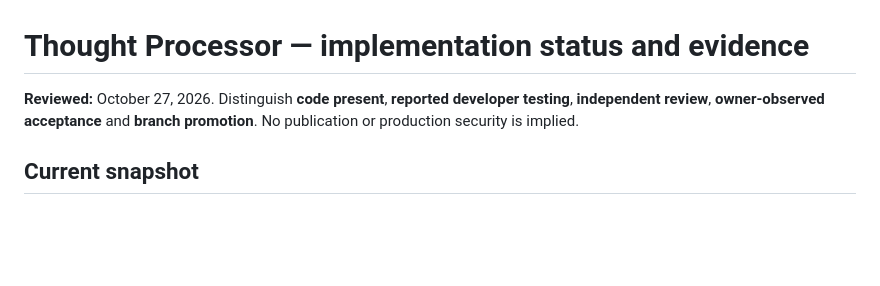
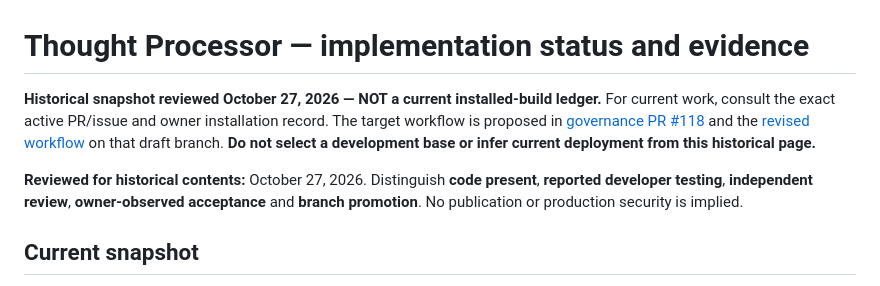
Before and after one commit to Arameair/Thought-Processor, a Markdown page: docs/STATUS.md, the part around the change. Rendered like a GitHub page; blank space fills up the shorter version.

Commit message:
docs: distinguish Oct 27 status archive from live installed source

```diff
--- a/docs/STATUS.md
+++ b/docs/STATUS.md
@@ -1,6 +1,8 @@
 # Thought Processor — implementation status and evidence
 
-**Reviewed:** October 27, 2026. Distinguish **code present**, **reported developer testing**, **independent review**, **owner-observed acceptance** and **branch promotion**. No publication or production security is implied.
+**Historical snapshot reviewed October 27, 2026 — NOT a current installed-build ledger.** For current work, consult the exact active PR/issue and owner installation record. The target workflow is proposed in [governance PR #118](https://github.com/Arameair/Thought-Processor/pull/118) and the [revised workflow](WORKFLOW.md) on that draft branch. **Do not select a development base or infer current deployment from this historical page.**
+
+**Reviewed for historical contents:** October 27, 2026. Distinguish **code present**, **reported developer testing**, **independent review**, **owner-observed acceptance** and **branch promotion**. No publication or production security is implied.
 
 ## Current snapshot
 
```
